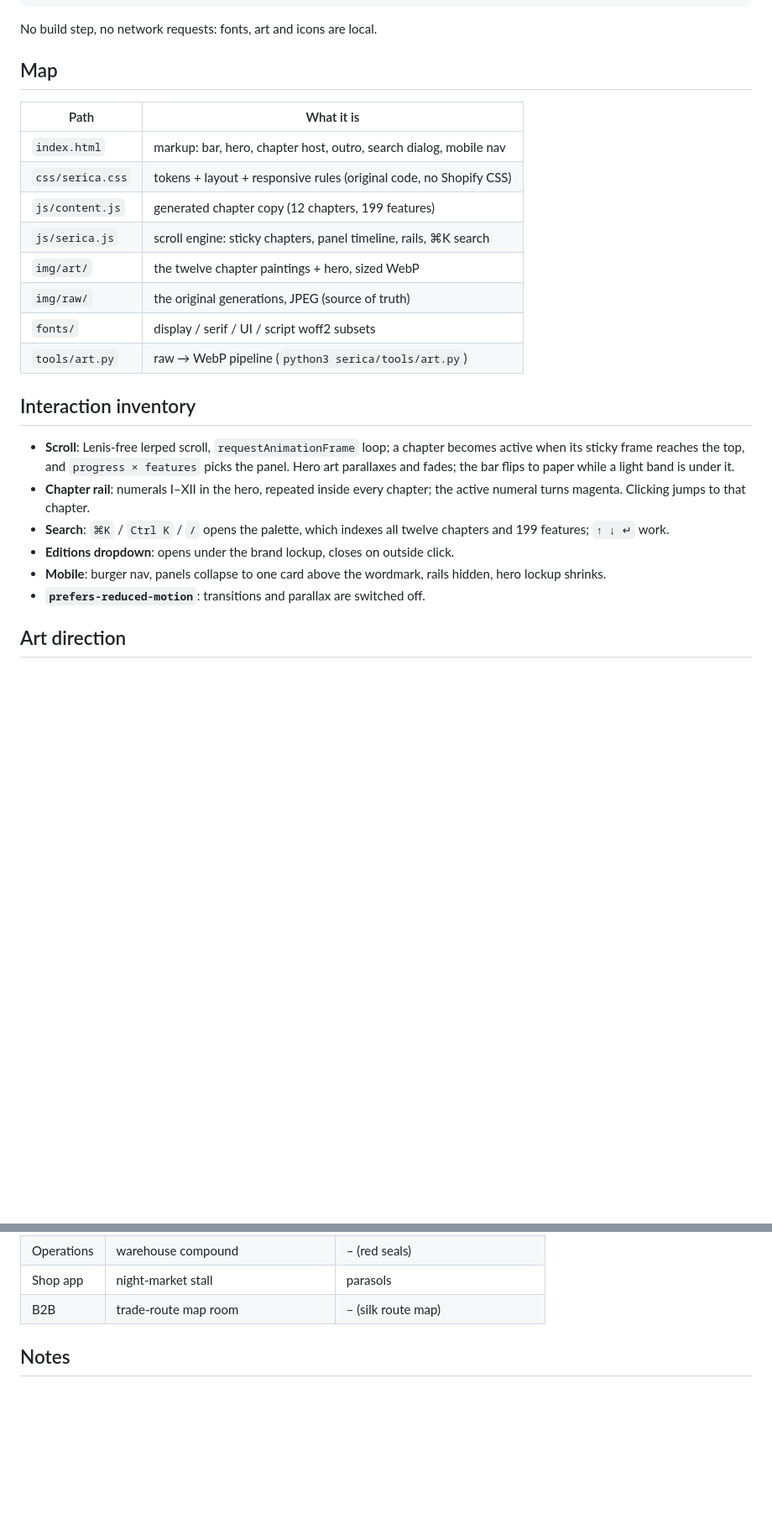
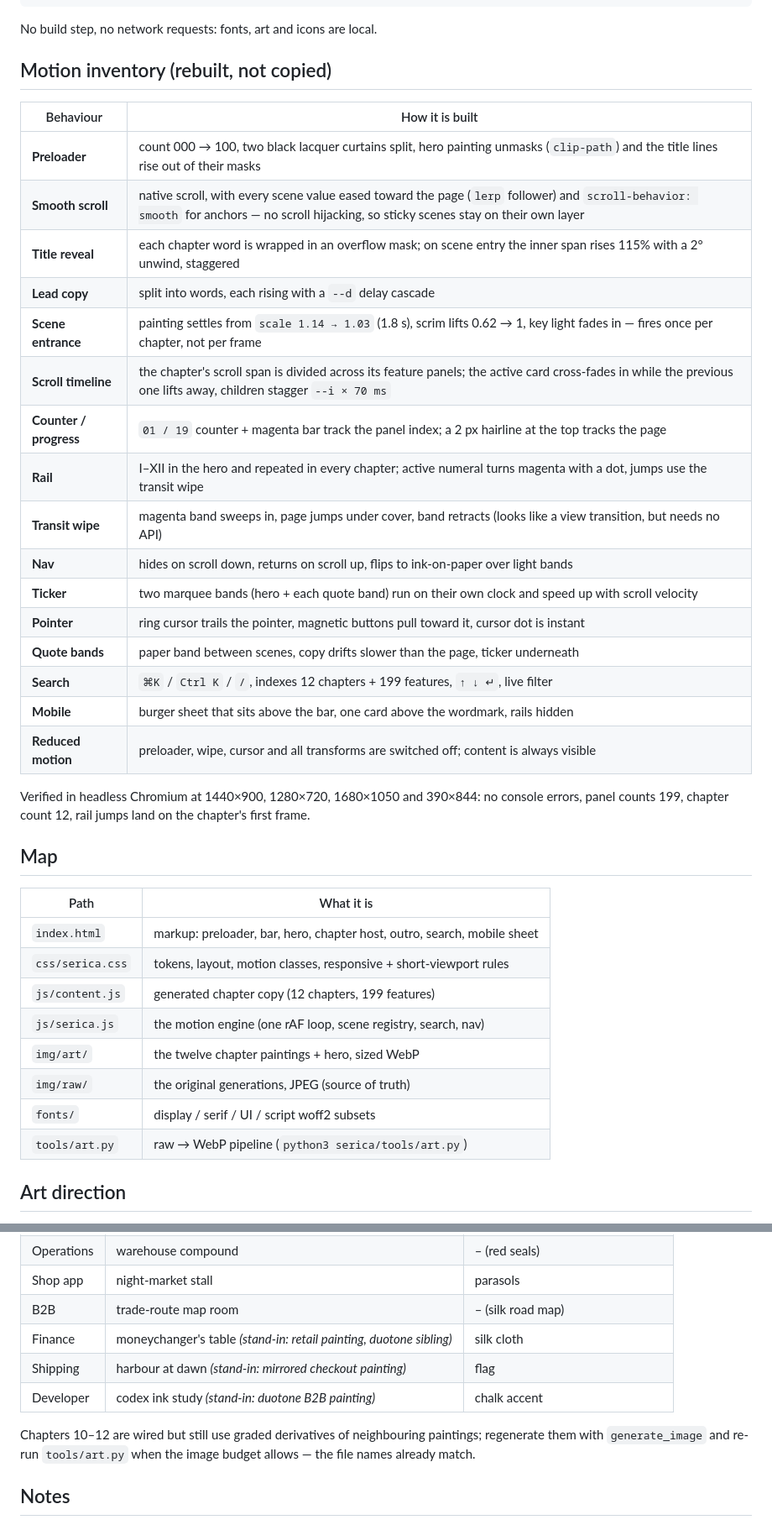
Before and after one commit to anhtuantran0512-cyber/shoptify-winter-reverser-engine, a Markdown page: serica/README.md, 2 parts joined by grey strips. Shown at 84% size. Drawn GitHub-style; blank space fills up the shorter version.

````diff
--- a/serica/README.md
+++ b/serica/README.md
@@ -38,34 +29,44 @@ python3 -m http.server 4180 --directory serica --bind 0.0.0.0
 ```
 
 No build step, no network requests: fonts, art and icons are local.
+
+## Motion inventory (rebuilt, not copied)
+
+| Behaviour | How it is built |
+|---|---|
+| **Preloader** | count 000 → 100, two black lacquer curtains split, hero painting unmasks (`clip-path`) and the title lines rise out of their masks |
+| **Smooth scroll** | native scroll, with every scene value eased toward the page (`lerp` follower) and `scroll-behavior: smooth` for anchors — no scroll hijacking, so sticky scenes stay on their own layer |
+| **Title reveal** | each chapter word is wrapped in an overflow mask; on scene entry the inner span rises 115% with a 2° unwind, staggered |
+| **Lead copy** | split into words, each rising with a `--d` delay cascade |
+| **Scene entrance** | painting settles from `scale 1.14 → 1.03` (1.8 s), scrim lifts 0.62 → 1, key light fades in — fires once per chapter, not per frame |
+| **Scroll timeline** | the chapter's scroll span is divided across its feature panels; the active card cross-fades in while the previous one lifts away, children stagger `--i × 70 ms` |
+| **Counter / progress** | `01 / 19` counter + magenta bar track the panel index; a 2 px hairline at the top tracks the page |
+| **Rail** | I–XII in the hero and repeated in every chapter; active numeral turns magenta with a dot, jumps use the transit wipe |
+| **Transit wipe** | magenta band sweeps in, page jumps under cover, band retracts (looks like a view transition, but needs no API) |
+| **Nav** | hides on scroll down, returns on scroll up, flips to ink-on-paper over light bands |
+| **Ticker** | two marquee bands (hero + each quote band) run on their own clock and speed up with scroll velocity |
+| **Pointer** | ring cursor trails the pointer, magnetic buttons pull toward it, cursor dot is instant |
+| **Quote bands** | paper band between scenes, copy drifts slower than the page, ticker underneath |
+| **Search** | `⌘K` / `Ctrl K` / `/`, indexes 12 chapters + 199 features, `↑ ↓ ↵`, live filter |
+| **Mobile** | burger sheet that sits above the bar, one card above the wordmark, rails hidden |
+| **Reduced motion** | preloader, wipe, cursor and all transforms are switched off; content is always visible |
+
+Verified in headless Chromium at 1440×900, 1280×720, 1680×1050 and 390×844:
+no console errors, panel counts 199, chapter count 12, rail jumps land on the
+chapter's first frame.
 
 ## Map
 
 | Path | What it is |
 |---|---|
-| `index.html` | markup: bar, hero, chapter host, outro, search dialog, mobile nav |
-| `css/serica.css` | tokens + layout + responsive rules (original code, no Shopify CSS) |
+| `index.html` | markup: preloader, bar, hero, chapter host, outro, search, mobile sheet |
+| `css/serica.css` | tokens, layout, motion classes, responsive + short-viewport rules |
 | `js/content.js` | generated chapter copy (12 chapters, 199 features) |
-| `js/serica.js` | scroll engine: sticky chapters, panel timeline, rails, ⌘K search |
+| `js/serica.js` | the motion engine (one rAF loop, scene registry, search, nav) |
 | `img/art/` | the twelve chapter paintings + hero, sized WebP |
 | `img/raw/` | the original generations, JPEG (source of truth) |
 | `fonts/` | display / serif / UI / script woff2 subsets |
 | `tools/art.py` | raw → WebP pipeline (`python3 serica/tools/art.py`) |
-
-## Interaction inventory
-
-- **Scroll**: Lenis-free lerped scroll, `requestAnimationFrame` loop; a chapter
-  becomes active when its sticky frame reaches the top, and `progress × features`
-  picks the panel. Hero art parallaxes and fades; the bar flips to paper while a
-  light band is under it.
-- **Chapter rail**: numerals I–XII in the hero, repeated inside every chapter;
-  the active numeral turns magenta. Clicking jumps to that chapter.
-- **Search**: `⌘K` / `Ctrl K` / `/` opens the palette, which indexes all twelve
-  chapters and 199 features; `↑ ↓ ↵` work.
-- **Editions dropdown**: opens under the brand lockup, closes on outside click.
-- **Mobile**: burger nav, panels collapse to one card above the wordmark,
-  rails hidden, hero lockup shrinks.
-- **`prefers-reduced-motion`**: transitions and parallax are switched off.
 
 ## Art direction
 
@@ -83,7 +84,14 @@ the interface stays neutral, and magenta appears only on a prop:
 | Checkout | woman by a mountain lake | lacquer envelope |
 | Operations | warehouse compound | – (red seals) |
 | Shop app | night-market stall | parasols |
-| B2B | trade-route map room | – (silk route map) |
+| B2B | trade-route map room | – (silk road map) |
+| Finance | moneychanger's table *(stand-in: retail painting, duotone sibling)* | silk cloth |
+| Shipping | harbour at dawn *(stand-in: mirrored checkout painting)* | flag |
+| Developer | codex ink study *(stand-in: duotone B2B painting)* | chalk accent |
+
+Chapters 10–12 are wired but still use graded derivatives of neighbouring
+paintings; regenerate them with `generate_image` and re-run `tools/art.py` when
+the image budget allows — the file names already match.
 
 ## Notes
 
````
Also changed, not shown: other parts of serica/README.md (+11 -20 lines), serica/preview/chapter-finance.jpg (deleted), serica/preview/chapter-online.jpg (added), serica/preview/hero.jpg, serica/preview/mobile-chapter.jpg, serica/preview/quote-band.jpg (added), serica/preview/search.jpg, 4 other files.
